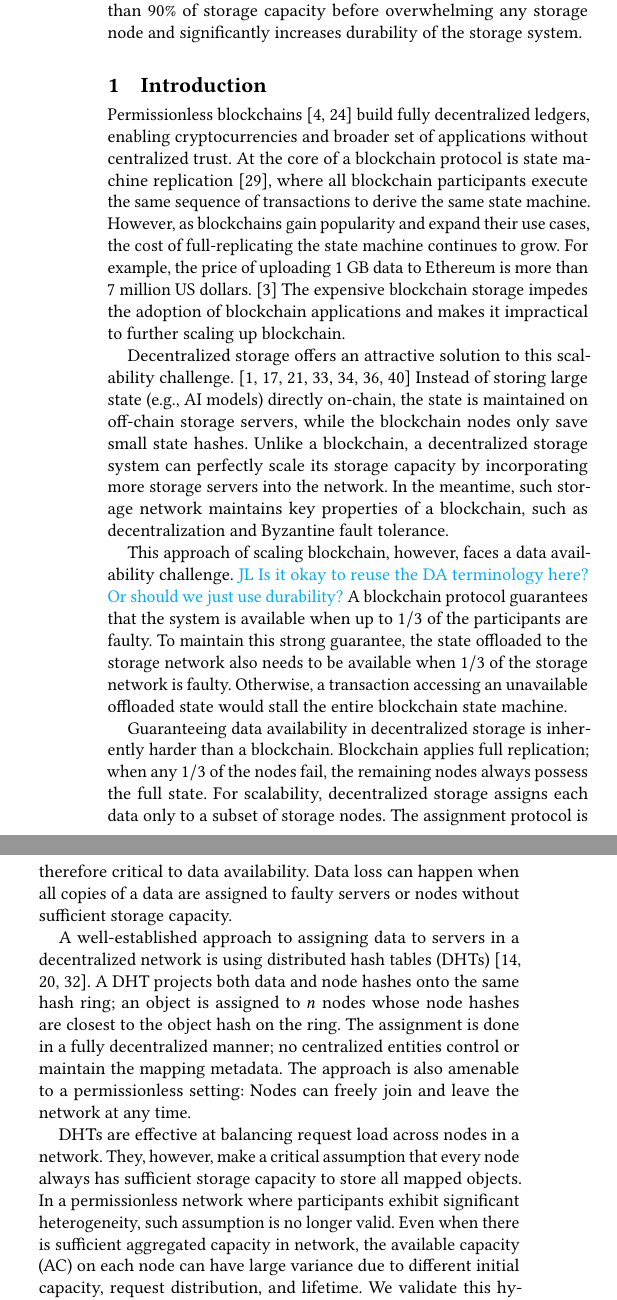
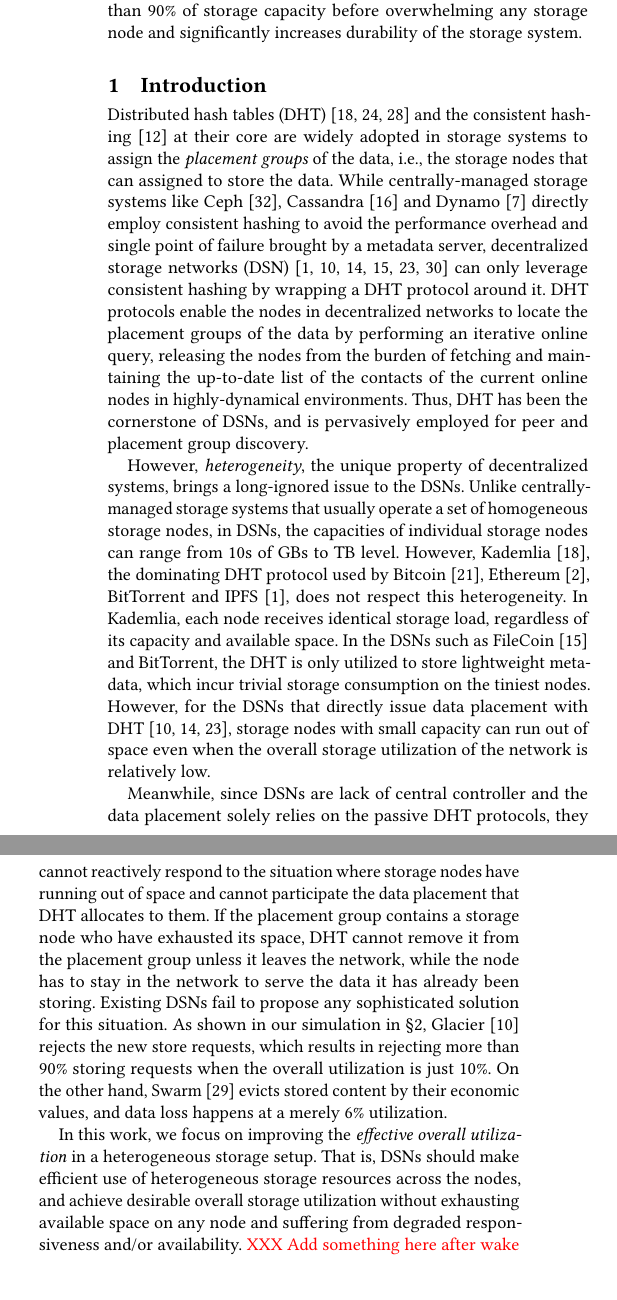
Before and after one commit to sgdxbc/dddht-paper, a LaTeX document (paper.tex, which reads sections/intro.tex): two parts of the columns of page 1 of 8 before the commit and two parts of the columns of page 1 of 7 after it, joined at a grey line, cut so that both start at the same text, the shorter picture padded with empty space. Compiled offline with pdfLaTeX; a LaTeX package or settings file that is missing is left out.

Commit message:
intro: Rework pass

```diff
--- a/sections/intro.tex
+++ b/sections/intro.tex
@@ -1,3 +1,26 @@
 \section{Introduction}
 \label{sec:intro}
 
+Distributed hash tables (DHT)~\cite{maymounkov2002kademlia,chord,rowstron2001pastry} and the consistent hashing~\cite{chash} at their core are widely adopted in storage systems to assign the \emph{placement groups} of the data, \ie, the storage nodes that can assigned to store the data.
+While centrally-managed storage systems like Ceph~\cite{weil2006ceph}, Cassandra~\cite{lakshman2010cassandra} and Dynamo~\cite{decandia2007dynamo} directly employ consistent hashing to avoid the performance overhead and single point of failure brought by a metadata server, decentralized storage networks (DSN)~\cite{kubiatowicz2000oceanstore,ratnasamy2001scalable,benet2014ipfs,trautwein2022design,haeberlen2005glacier,filecoin} can only leverage consistent hashing by wrapping a DHT protocol around it.
+DHT protocols enable the nodes in decentralized networks to locate the placement groups of the data by performing an iterative online query, releasing the nodes from the burden of fetching and maintaining the up-to-date list of the contacts of the current online nodes in highly-dynamical environments.
+Thus, DHT has been the cornerstone of DSNs, and is pervasively employed for peer and placement group discovery.
+
+However, \emph{heterogeneity}, the unique property of decentralized systems, brings a long-ignored issue to the DSNs.
+Unlike centrally-managed storage systems that usually operate a set of homogeneous storage nodes, in DSNs, the capacities of individual storage nodes can range from 10s of GBs to TB level.
+However, Kademlia~\cite{maymounkov2002kademlia}, the dominating DHT protocol used by Bitcoin~\cite{bitcoin}, Ethereum~\cite{ethereum}, BitTorrent and IPFS~\cite{benet2014ipfs}, does not respect this heterogeneity.
+In Kademlia, each node receives identical storage load, regardless of its capacity and available space.
+In the DSNs such as FileCoin~\cite{filecoin} and BitTorrent, the DHT is only utilized to store lightweight metadata, which incur trivial storage consumption on the tiniest nodes.
+However, for the DSNs that directly issue data placement with DHT~\cite{kubiatowicz2000oceanstore,ratnasamy2001scalable,haeberlen2005glacier}, storage nodes with small capacity can run out of space even when the overall storage utilization of the network is relatively low.
+
+Meanwhile, since DSNs are lack of central controller and the data placement solely relies on the passive DHT protocols, they cannot reactively respond to the situation where storage nodes have running out of space and cannot participate the data placement that DHT allocates to them.
+If the placement group contains a storage node who have exhausted its space, DHT cannot remove it from the placement group unless it leaves the network, while the node has to stay in the network to serve the data it has already been storing.
+Existing DSNs fail to propose any sophisticated solution for this situation.
+As shown in our simulation in \autoref{sec:bg}, Glacier~\cite{haeberlen2005glacier} rejects the new store requests, which results in rejecting more than 90\% storing requests when the overall utilization is just 10\%.
+On the other hand, Swarm~\cite{team2021swarm} evicts stored content by their economic values, and data loss happens at a merely 6\% utilization.
+
+In this work, we focus on improving the \emph{effective overall utilization} in a heterogeneous storage setup.
+That is, DSNs should make efficient use of heterogeneous storage resources across the nodes, and achieve desirable overall storage utilization without exhausting available space on any node and suffering from degraded responsiveness and/or availability.
+\xxx{Add something here after wake up again.}
+
+While previous works have extensively studied relevant topics, none of them fully align with our problem settings: achieve desirable overall utilization in decentralized setup with heterogeneous storage nodes.
@@ -3,0 +32,4 @@
+To this end, we propose \dht\footnote{
+    \dht represents Discoverability Differentiable DHT.
+    As we deprecated the concept of discoverability in a later refinement of the work, a new explanation of the abbreviation is under investigation.
+}, a novel DHT that introduces substantial improvement for utilizing heterogeneous storage resources based on the battle tested Kademlia protocol.
@@ -3,0 +41 @@
+Our preliminary evaluation shows that \dht is an effective design.
@@ -4,3 +47,4 @@
+\iffalse
 %Blockchain storage scalability issue.
 %\emph{Outsource} storage: extract large content data from fully-replicated world state.
 %Leave a stub (\eg content hash) in the state and access content off-chain.
```
Also changed, not shown: sections/intro.tex (22 more changed lines).
